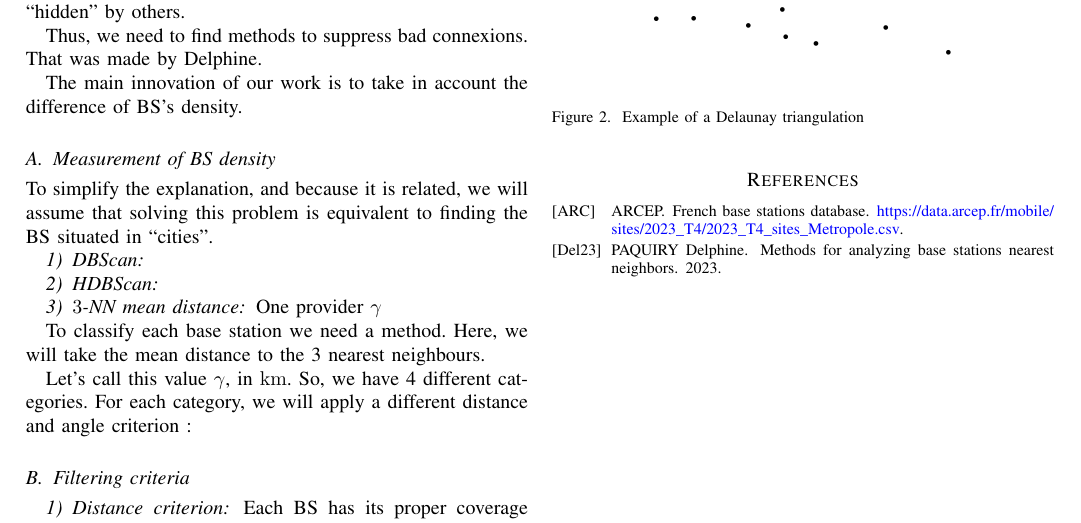
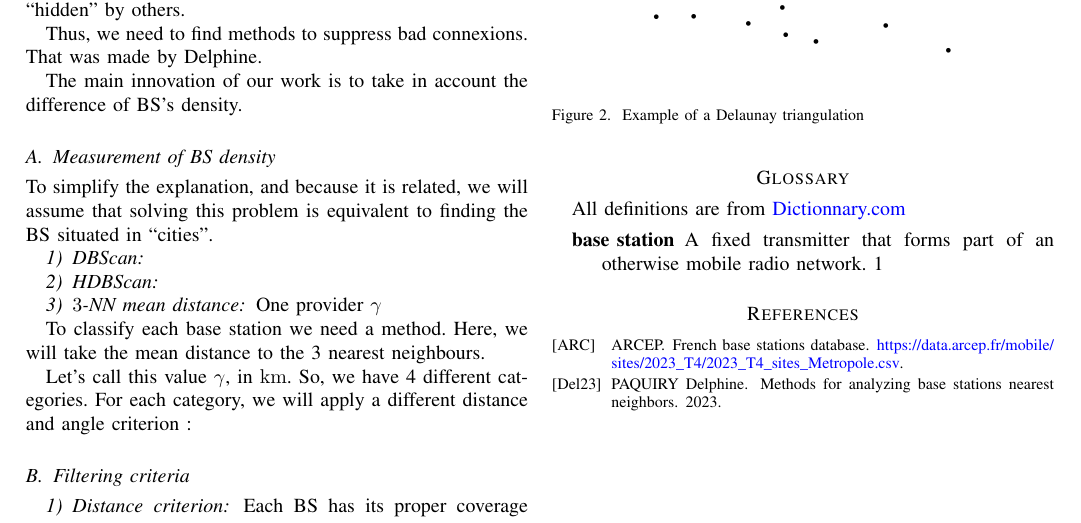
Before and after one commit to pmehaud/article_intership_cvut_24, a LaTeX paper (article.tex): part of page 2 of 3, cut so that both start at the same text. Compiled offline with pdfLaTeX; a missing font is replaced by an installed copy or a similar font; a LaTeX package or settings file that is missing is left out.

Commit message:
Ajout d'un glossaire

```diff
--- a/article.tex
+++ b/article.tex
@@ -14,13 +14,12 @@
 \usepackage{cite}
 \usepackage{booktabs}
 \usepackage{units}
-\usepackage[acronym]{glossaries}
 \usepackage[unicode=true,pdfusetitle,
  bookmarks=true,bookmarksnumbered=false,bookmarksopen=false,
- breaklinks=false,pdfborder={0 0 0},pdfborderstyle={},backref=false,colorlinks=true]
- {hyperref}
+ breaklinks=false,pdfborder={0 0 0},pdfborderstyle={},backref=false,colorlinks=true]{hyperref}
 \hypersetup{
  urlcolor=blue, linkcolor=black}
+\usepackage[acronym]{glossaries}
 \hyphenation{op-tical net-works semi-conduc-tor IEEE-Xplore}
 
 \global\long\def\BDsites{\textsf{BD\_sites}}
@@ -30,9 +29,17 @@
 
 \makeglossaries
 
+\setglossarypreamble{All definitions are from \href{https://www.dictionary.com/}{Dictionnary.com}}
+
+\newglossaryentry{base station}
+{
+    name=base station,
+    description={A fixed transmitter that forms part of an otherwise mobile radio network}
+}
+
 \newacronym{arcep}{ARCEP}{French Regulatory Authority for Electronic Communications and Posts}
 \newacronym{anfr}{ANFR}{French National Frequency Agency}
-\newacronym{bs}{BS}{Base Station}
+\newacronym{bs}{BS}{\Gls{base station}}
 
 \usepackage[english,french]{babel}
 
```
Also changed, not shown: article.tex (1 more changed lines).
